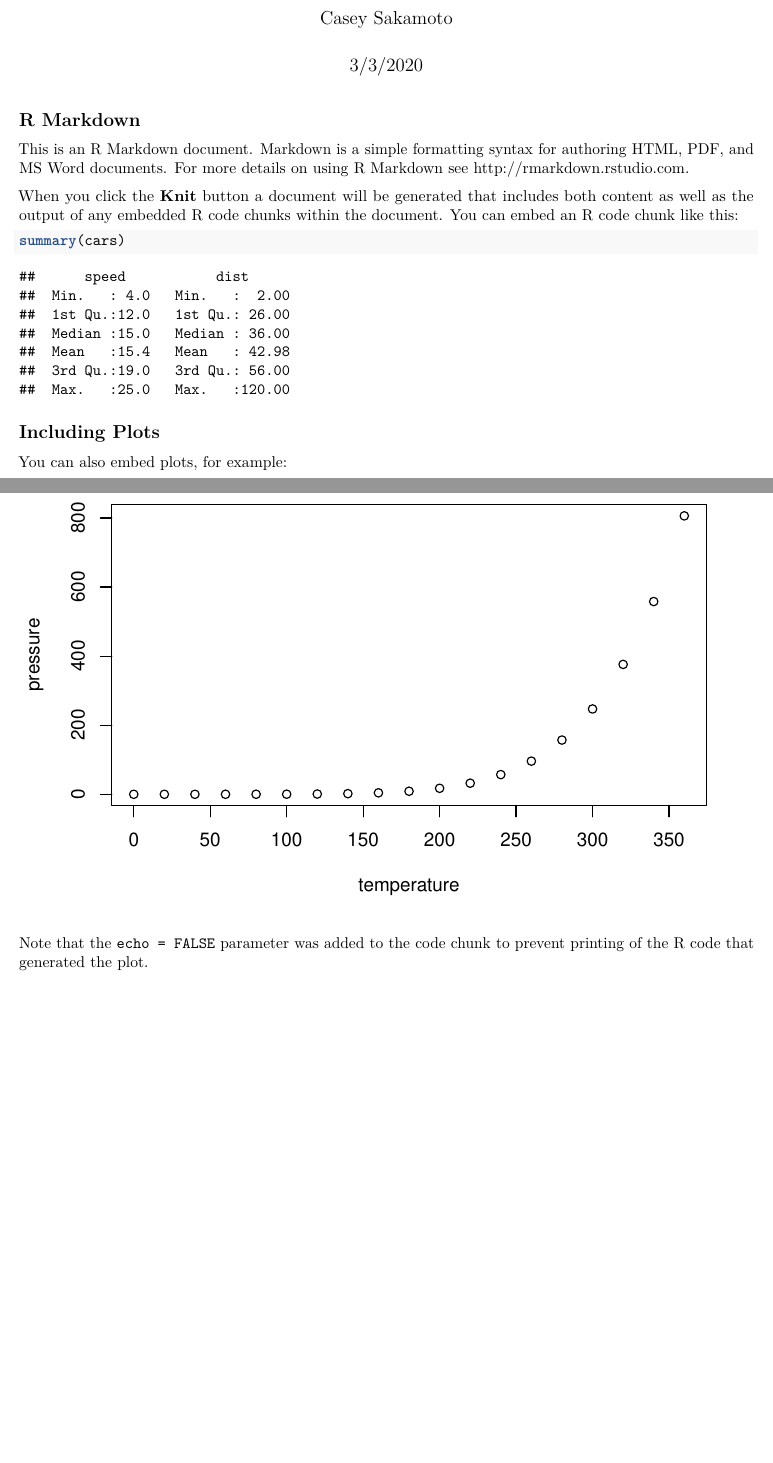
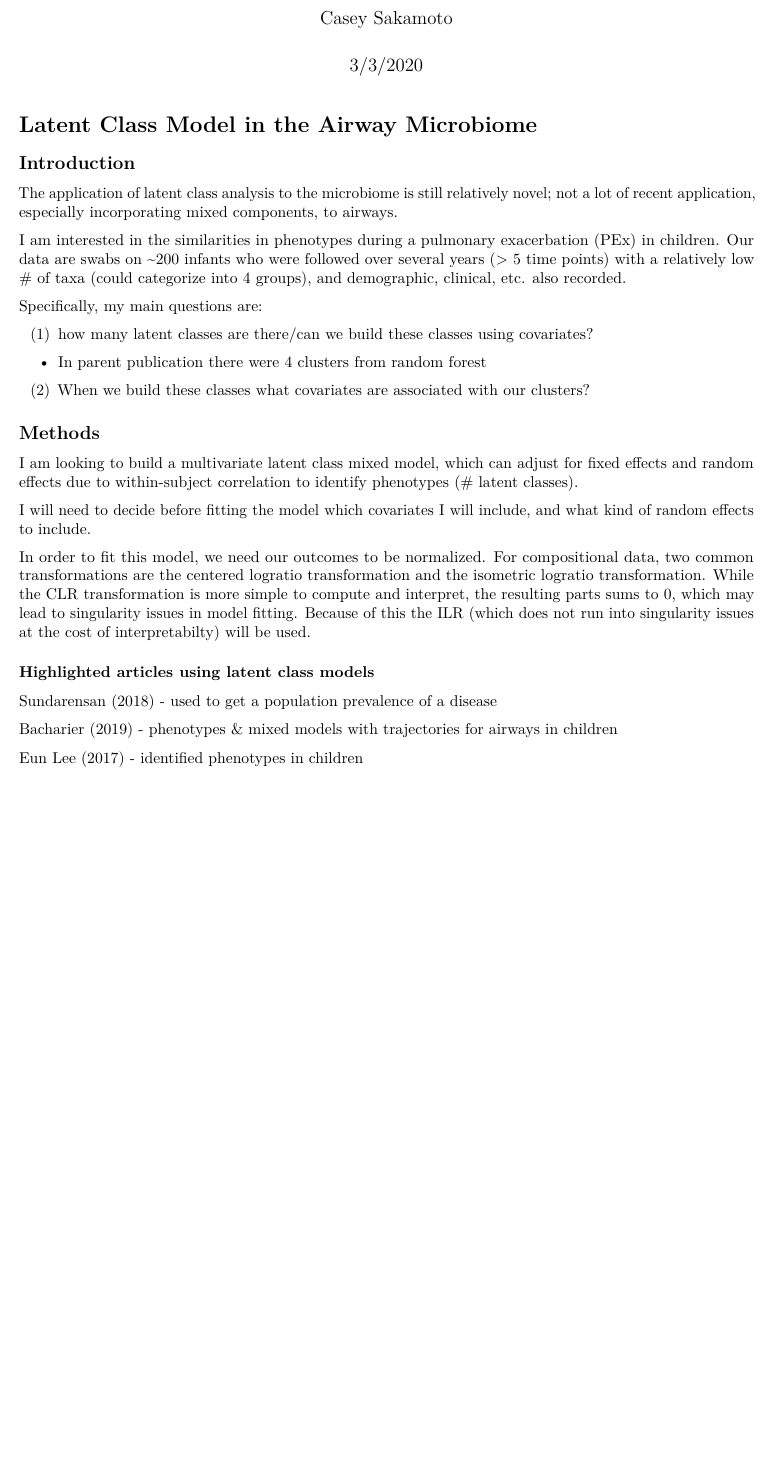
Before and after one commit to caseyicesakamoto/CUANSCHUTZ, an R Markdown document (Thesis/Methods/Preliminary Thesis Outline.Rmd): two parts of pages 1 and 2 of 2 before the commit and part of the page after it, the two joined at a grey line, cut so that both start at the same text, the shorter picture padded with empty space. Rendered offline with R 4.5, knitr and Pandoc, then LaTeX, with nearby package versions.

Commit message:
started methods section

````diff
--- a/Thesis/Methods/Preliminary Thesis Outline.Rmd
+++ b/Thesis/Methods/Preliminary Thesis Outline.Rmd
@@ -4,27 +4,36 @@ author: "Casey Sakamoto"
 date: "3/3/2020"
 output: pdf_document
 ---
+# Latent Class Model in the Airway Microbiome
 
-```{r setup, include=FALSE}
-knitr::opts_chunk$set(echo = TRUE)
-```
+## Introduction
 
-## R Markdown
+The application of latent class analysis to the microbiome is still relatively novel; not a lot of recent application, especially incorporating mixed components, to airways.
 
-This is an R Markdown document. Markdown is a simple formatting syntax for authoring HTML, PDF, and MS Word documents. For more details on using R Markdown see <http://rmarkdown.rstudio.com>.
+I am interested in the similarities in phenotypes during a pulmonary exacerbation (PEx) in children. Our data are swabs on ~200 infants who were followed over several years (> 5 time points) with a relatively low # of taxa (could categorize into 4 groups), and demographic, clinical, etc. also recorded.
 
-When you click the **Knit** button a document will be generated that includes both content as well as the output of any embedded R code chunks within the document. You can embed an R code chunk like this:
+Specifically, my main questions are:
 
-```{r cars}
-summary(cars)
-```
+(1) how many latent classes are there/can we build these classes using covariates?
 
-## Including Plots
+- In parent publication there were 4 clusters from random forest
 
-You can also embed plots, for example:
+(2) When we build these classes what covariates are associated with our clusters?
 
-```{r pressure, echo=FALSE}
-plot(pressure)
-```
+## Methods
 
-Note that the `echo = FALSE` parameter was added to the code chunk to prevent printing of the R code that generated the plot.
+I am looking to build a multivariate latent class mixed model, which can adjust for fixed effects and random effects due to within-subject correlation to identify phenotypes (# latent classes).
+
+I will need to decide before fitting the model which covariates I will include, and what kind of random effects to include.
+
+In order to fit this model, we need our outcomes to be normalized. For compositional data, two common transformations are the centered logratio transformation and the isometric logratio transformation. While the CLR transformation is more simple to compute and interpret, the resulting parts sums to 0, which may lead to singularity issues in model fitting. Because of this the ILR (which does not run into singularity issues at the cost of interpretabilty) will be used.
+
+
+
+### Highlighted articles using latent class models
+
+Sundarensan (2018) - used to get a population prevalence of a disease
+
+Bacharier (2019) - phenotypes & mixed models with trajectories for airways in children
+
+Eun Lee (2017) - identified phenotypes in children
````
